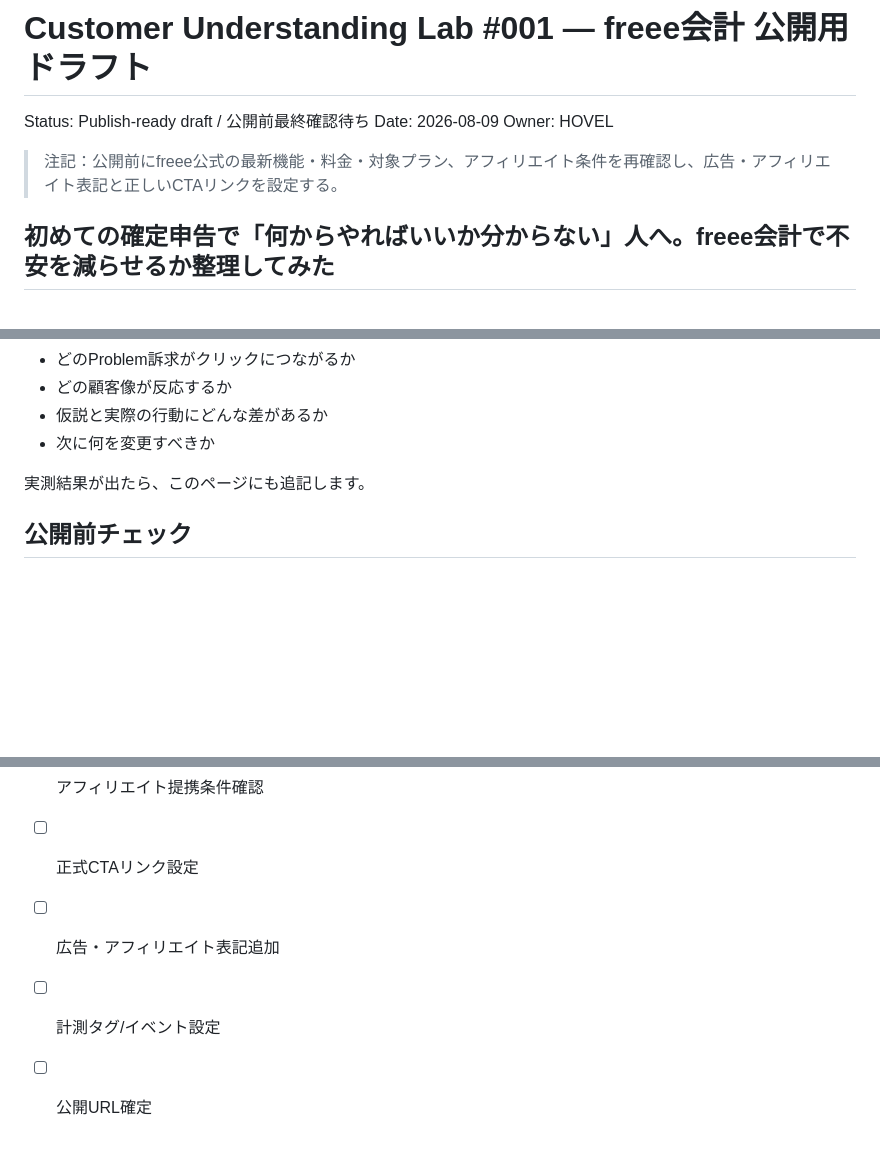
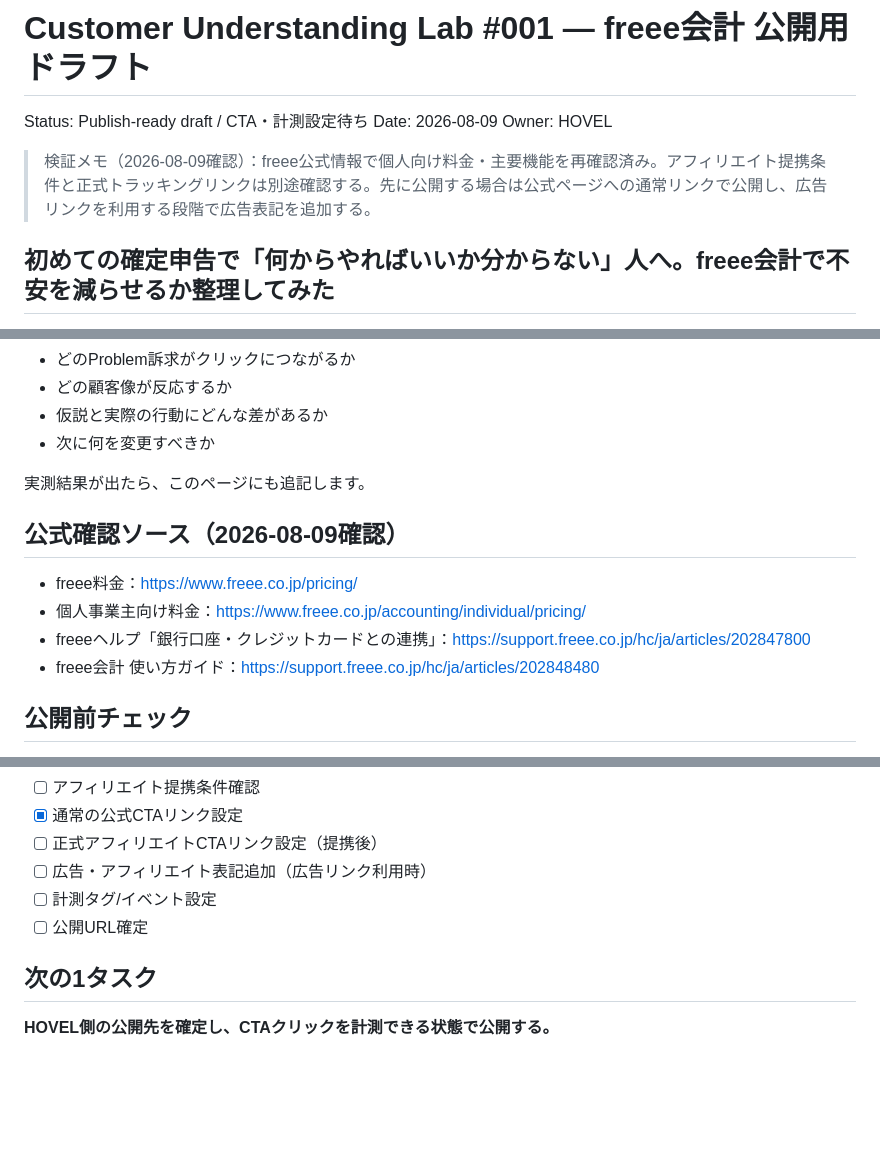
Before and after one commit to Houyu0924/hovel_web_market, a Markdown page: docs/labs/customer-understanding-lab-001-freee-public-draft.md, 3 parts joined by grey strips. Rendered like a GitHub page; blank space fills up the shorter version.

```diff
--- a/docs/labs/customer-understanding-lab-001-freee-public-draft.md
+++ b/docs/labs/customer-understanding-lab-001-freee-public-draft.md
@@ -1,10 +1,10 @@
 # Customer Understanding Lab #001 — freee会計 公開用ドラフト
 
-Status: Publish-ready draft / 公開前最終確認待ち
+Status: Publish-ready draft / CTA・計測設定待ち
 Date: 2026-08-09
 Owner: HOVEL
 
-> 注記：公開前にfreee公式の最新機能・料金・対象プラン、アフィリエイト条件を再確認し、広告・アフィリエイト表記と正しいCTAリンクを設定する。
+> 検証メモ（2026-08-09確認）：freee公式情報で個人向け料金・主要機能を再確認済み。アフィリエイト提携条件と正式トラッキングリンクは別途確認する。先に公開する場合は公式ページへの通常リンクで公開し、広告リンクを利用する段階で広告表記を追加する。
 
 ## 初めての確定申告で「何からやればいいか分からない」人へ。freee会計で不安を減らせるか整理してみた
 
@@ -144,5 +155,12 @@ Lab #001では、freee会計を題材に以下を検証します。
 
 実測結果が出たら、このページにも追記します。
 
+## 公式確認ソース（2026-08-09確認）
+
+- freee料金：https://www.freee.co.jp/pricing/
+- 個人事業主向け料金：https://www.freee.co.jp/accounting/individual/pricing/
+- freeeヘルプ「銀行口座・クレジットカードとの連携」：https://support.freee.co.jp/hc/ja/articles/202847800
+- freee会計 使い方ガイド：https://support.freee.co.jp/hc/ja/articles/202848480
+
 ## 公開前チェック
 
@@ -151,5 +169,10 @@ Lab #001では、freee会計を題材に以下を検証します。
 - [ ] アフィリエイト提携条件確認
-- [ ] 正式CTAリンク設定
-- [ ] 広告・アフィリエイト表記追加
+- [x] 通常の公式CTAリンク設定
+- [ ] 正式アフィリエイトCTAリンク設定（提携後）
+- [ ] 広告・アフィリエイト表記追加（広告リンク利用時）
 - [ ] 計測タグ/イベント設定
 - [ ] 公開URL確定
+
+## 次の1タスク
+
+**HOVEL側の公開先を確定し、CTAクリックを計測できる状態で公開する。**
```
Also changed, not shown: other parts of docs/labs/customer-understanding-lab-001-freee-public-draft.md (+26 -15 lines).
